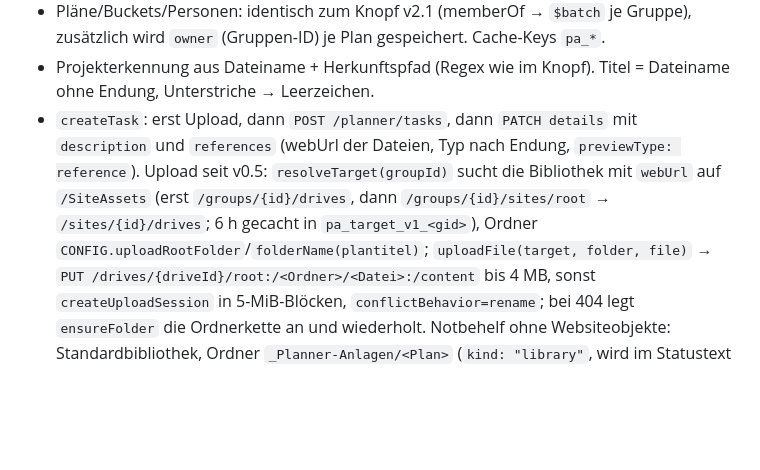
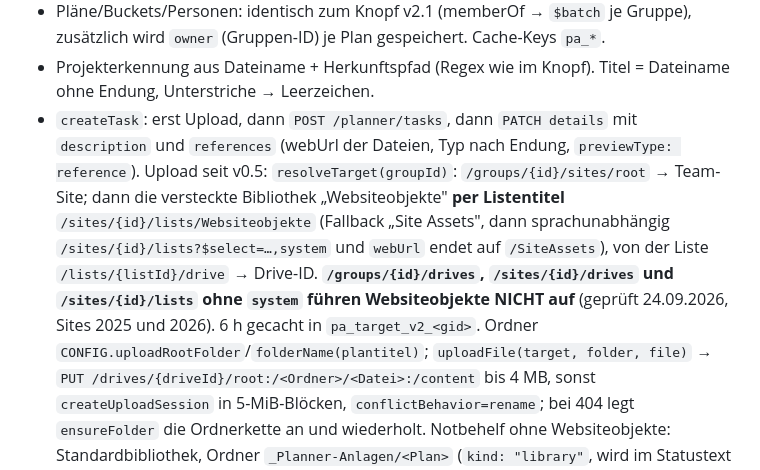
Before and after one commit to ingmoedl/planner-ablage, a Markdown page: README-Entwicklung.md, the part around the change. Drawn GitHub-style; blank space fills up the shorter version.

Commit message:
README: resolveTarget ueber Listentitel/system-Listing dokumentiert (Websiteobjekte fehlt in /drives und /lists)
Co-Authored-By: Claude Fable 5.1 <noreply@anthropic.com>

```diff
--- a/README-Entwicklung.md
+++ b/README-Entwicklung.md
@@ -63,9 +63,12 @@ bin\                       Build-Ausgabe (nicht im Git)
   Endung, Unterstriche → Leerzeichen.
 - `createTask`: erst Upload, dann `POST /planner/tasks`, dann `PATCH details` mit `description` und
   `references` (webUrl der Dateien, Typ nach Endung, `previewType: reference`).
-  Upload seit v0.5: `resolveTarget(groupId)` sucht die Bibliothek mit `webUrl` auf `/SiteAssets`
-  (erst `/groups/{id}/drives`, dann `/groups/{id}/sites/root` → `/sites/{id}/drives`; 6 h gecacht in
-  `pa_target_v1_<gid>`), Ordner `CONFIG.uploadRootFolder`/`folderName(plantitel)`;
+  Upload seit v0.5: `resolveTarget(groupId)`: `/groups/{id}/sites/root` → Team-Site; dann die versteckte
+  Bibliothek „Websiteobjekte" **per Listentitel** `/sites/{id}/lists/Websiteobjekte` (Fallback „Site Assets",
+  dann sprachunabhängig `/sites/{id}/lists?$select=…,system` und `webUrl` endet auf `/SiteAssets`), von der
+  Liste `/lists/{listId}/drive` → Drive-ID. **`/groups/{id}/drives`, `/sites/{id}/drives` und `/sites/{id}/lists`
+  ohne `system` führen Websiteobjekte NICHT auf** (geprüft 24.09.2026, Sites 2025 und 2026). 6 h gecacht in
+  `pa_target_v2_<gid>`. Ordner `CONFIG.uploadRootFolder`/`folderName(plantitel)`;
   `uploadFile(target, folder, file)` → `PUT /drives/{driveId}/root:/<Ordner>/<Datei>:/content` bis 4 MB,
   sonst `createUploadSession` in 5-MiB-Blöcken, `conflictBehavior=rename`; bei 404 legt `ensureFolder`
   die Ordnerkette an und wiederholt. Notbehelf ohne Websiteobjekte: Standardbibliothek, Ordner
```
